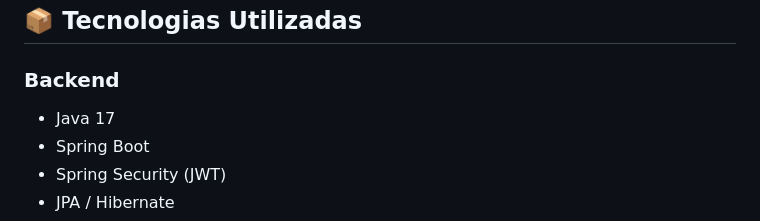
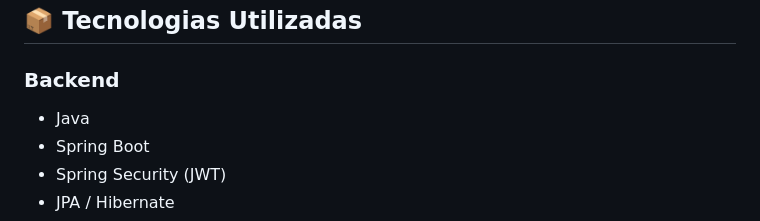
Before and after one commit to GabrielPrompt/gestor-de-vagas-fullstack, a Markdown page: README.md, the part around the change. Rendered like a GitHub page.

```diff
--- a/README.md
+++ b/README.md
@@ -7,7 +7,7 @@ Aplicação fullstack para gerenciamento de vagas e candidaturas, com autentica
 ## 📦 Tecnologias Utilizadas
 
 ### Backend
-- Java 17
+- Java
 - Spring Boot
 - Spring Security (JWT)
 - JPA / Hibernate
```
